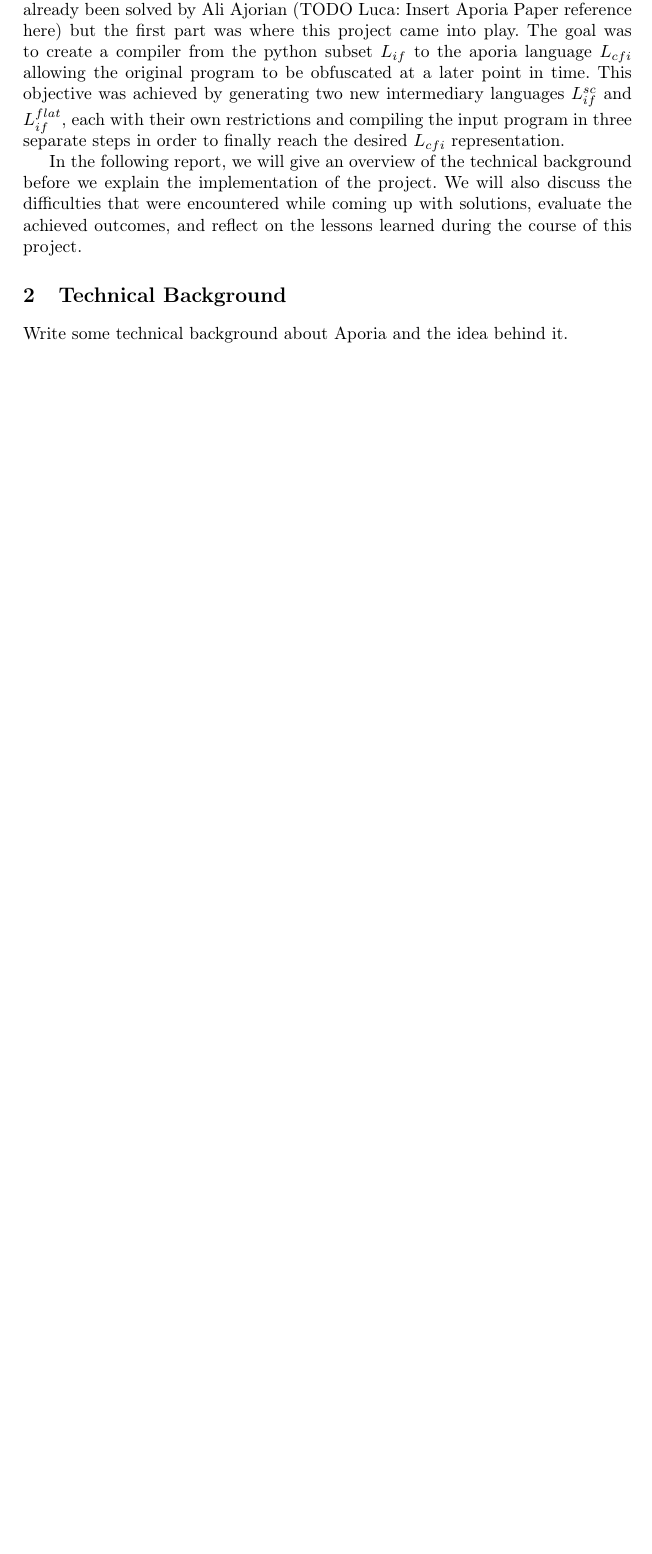
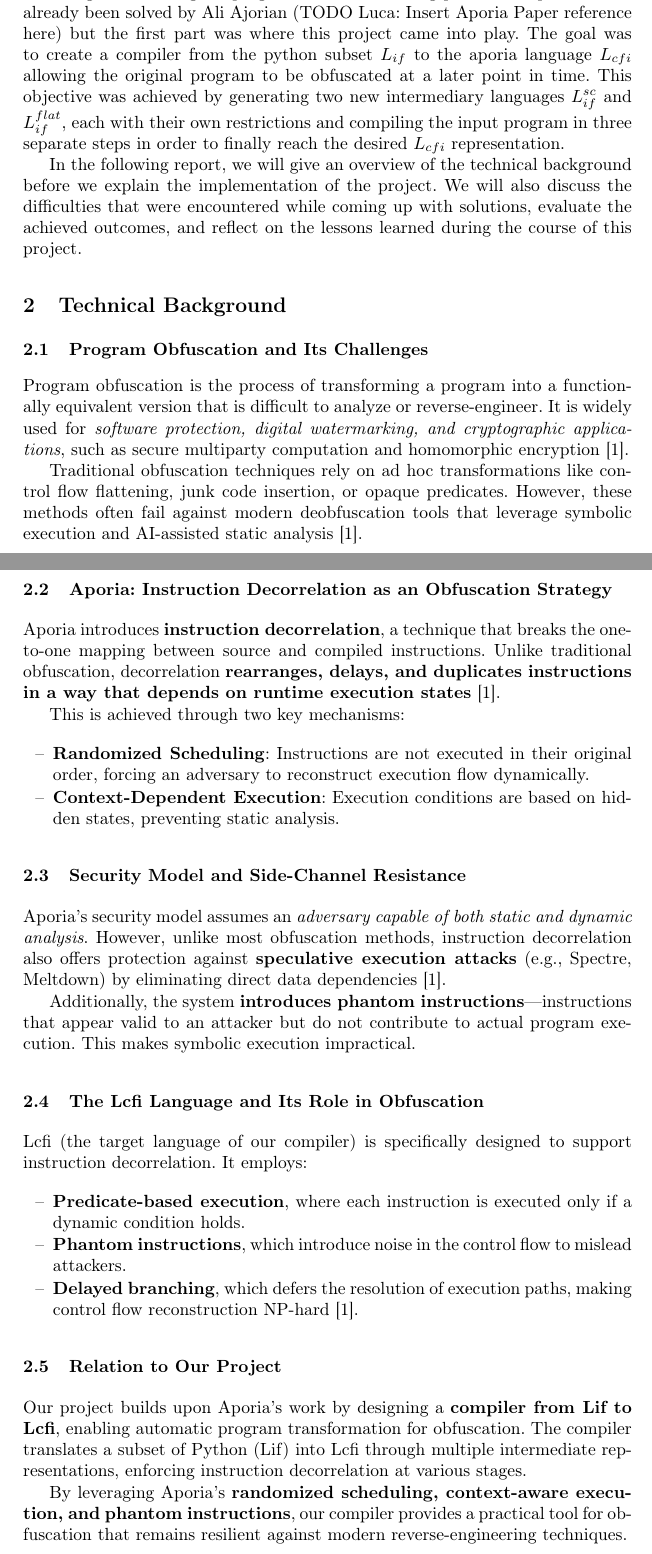
Before and after one commit to ruben-hutter/icpl-aporia-report, a LaTeX paper (proceedings.tex, which reads reportContent/sections/TechnicalBackground.tex): part of page 1 of 2 before the commit and two parts of pages 1 and 2 of 4 after it, the two joined at a grey line, cut so that both start at the same text, the shorter picture padded with empty space. Compiled offline with pdfLaTeX; a LaTeX package or settings file that is missing is left out.

Commit message:
Add TechnicalBackground section
- Add reference entry to aporia paper in the report.bib
- Remove References.tex file because of automatically generated section

```diff
--- a/reportContent/sections/TechnicalBackground.tex
+++ b/reportContent/sections/TechnicalBackground.tex
@@ -1,3 +1,33 @@
 \section{Technical Background}
 
-Write some technical background about Aporia and the idea behind it.
+\subsection{Program Obfuscation and Its Challenges}
+Program obfuscation is the process of transforming a program into a functionally equivalent version that is difficult to analyze or reverse-engineer. It is widely used for \textit{software protection, digital watermarking, and cryptographic applications}, such as secure multiparty computation and homomorphic encryption~\cite{ajorian2024aporia}.
+
+Traditional obfuscation techniques rely on ad hoc transformations like control flow flattening, junk code insertion, or opaque predicates. However, these methods often fail against modern deobfuscation tools that leverage symbolic execution and AI-assisted static analysis~\cite{ajorian2024aporia}.
+
+\subsection{Aporia: Instruction Decorrelation as an Obfuscation Strategy}
+Aporia introduces \textbf{instruction decorrelation}, a technique that breaks the one-to-one mapping between source and compiled instructions. Unlike traditional obfuscation, decorrelation \textbf{rearranges, delays, and duplicates instructions in a way that depends on runtime execution states}~\cite{ajorian2024aporia}.
+
+This is achieved through two key mechanisms:
+\begin{itemize}
+    \item \textbf{Randomized Scheduling}: Instructions are not executed in their original order, forcing an adversary to reconstruct execution flow dynamically.
+    \item \textbf{Context-Dependent Execution}: Execution conditions are based on hidden states, preventing static analysis.
+\end{itemize}
+
+\subsection{Security Model and Side-Channel Resistance}
+Aporia’s security model assumes an \textit{adversary capable of both static and dynamic analysis}. However, unlike most obfuscation methods, instruction decorrelation also offers protection against \textbf{speculative execution attacks} (e.g., Spectre, Meltdown) by eliminating direct data dependencies~\cite{ajorian2024aporia}.
+
+Additionally, the system \textbf{introduces phantom instructions}—instructions that appear valid to an attacker but do not contribute to actual program execution. This makes symbolic execution impractical.
+
+\subsection{The Lcfi Language and Its Role in Obfuscation}
+Lcfi (the target language of our compiler) is specifically designed to support instruction decorrelation. It employs:
+\begin{itemize}
+    \item \textbf{Predicate-based execution}, where each instruction is executed only if a dynamic condition holds.
+    \item \textbf{Phantom instructions}, which introduce noise in the control flow to mislead attackers.
+    \item \textbf{Delayed branching}, which defers the resolution of execution paths, making control flow reconstruction NP-hard~\cite{ajorian2024aporia}.
+\end{itemize}
+
+\subsection{Relation to Our Project}
+Our project builds upon Aporia’s work by designing a \textbf{compiler from Lif to Lcfi}, enabling automatic program transformation for obfuscation. The compiler translates a subset of Python (Lif) into Lcfi through multiple intermediate representations, enforcing instruction decorrelation at various stages.
+
+By leveraging Aporia’s \textbf{randomized scheduling, context-aware execution, and phantom instructions}, our compiler provides a practical tool for obfuscation that remains resilient against modern reverse-engineering techniques.
```
Also changed, not shown: reportContent/reportContent.tex (+0 -1 lines), reportContent/sections/Introduction.tex (+0 -1 lines), reportContent/sections/References.tex (deleted, +0 -3 lines), reportContent/sections/report.bib (+9 -5 lines), proceedings.pdf.
